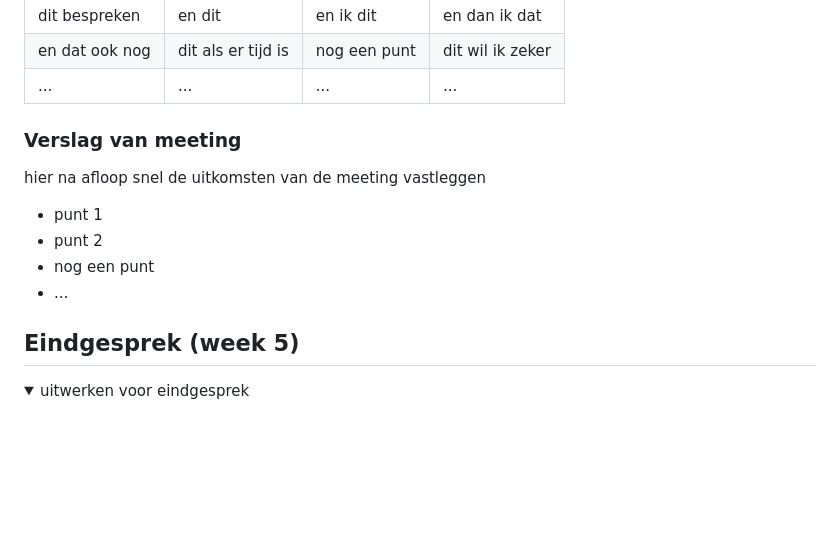
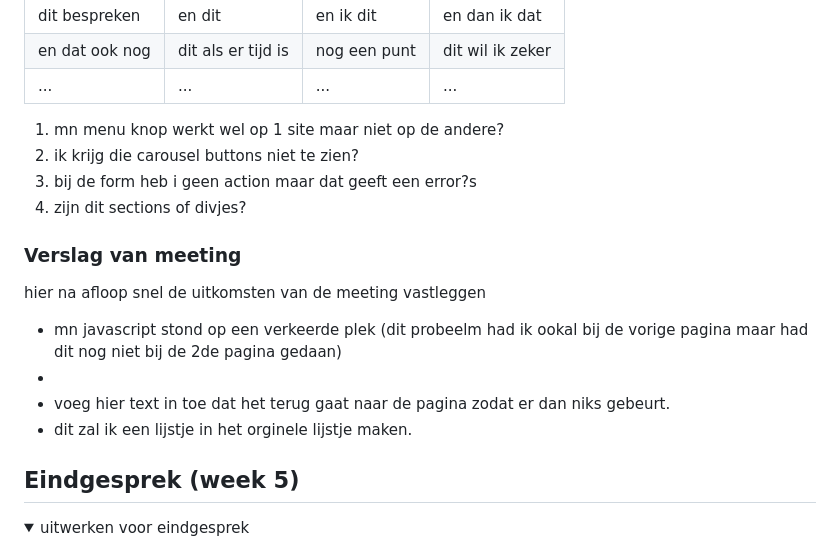
Before and after one commit to loetaaarden/FED_website, a Markdown page: README.md, the part around the change. GitHub-like rendering; folded sections open; blank space fills up the shorter version.

```diff
--- a/README.md
+++ b/README.md
@@ -227,15 +227,18 @@ alles werkt goed op mobile versie behalve dat als je een mobiel horizontaal draa
   | dit bespreken  | en dit             | en ik dit    | en dan ik dat    |
   | en dat ook nog | dit als er tijd is | nog een punt | dit wil ik zeker |
   | ...            | ...                | ...          | ...              |
-
+1. mn menu knop werkt wel op 1 site maar niet op de andere?
+2. ik krijg die carousel buttons niet te zien?
+3. bij de form heb i geen action maar dat geeft een error?s
+4. zijn dit sections of divjes?
 
   ### Verslag van meeting
   hier na afloop snel de uitkomsten van de meeting vastleggen
 
-  - punt 1
-  - punt 2
-  - nog een punt
-  - ...
+  - mn javascript stond op een verkeerde plek (dit probeelm had ik ookal bij de vorige pagina maar had dit nog niet bij de 2de pagina gedaan)
+  -
+  - voeg hier text in toe dat het terug gaat naar de pagina zodat er dan niks gebeurt.
+  - dit zal ik een lijstje in het orginele lijstje maken.
 
 </details>
 
```
Also changed, not shown: images/nav_personalise.png, 6 other files.
